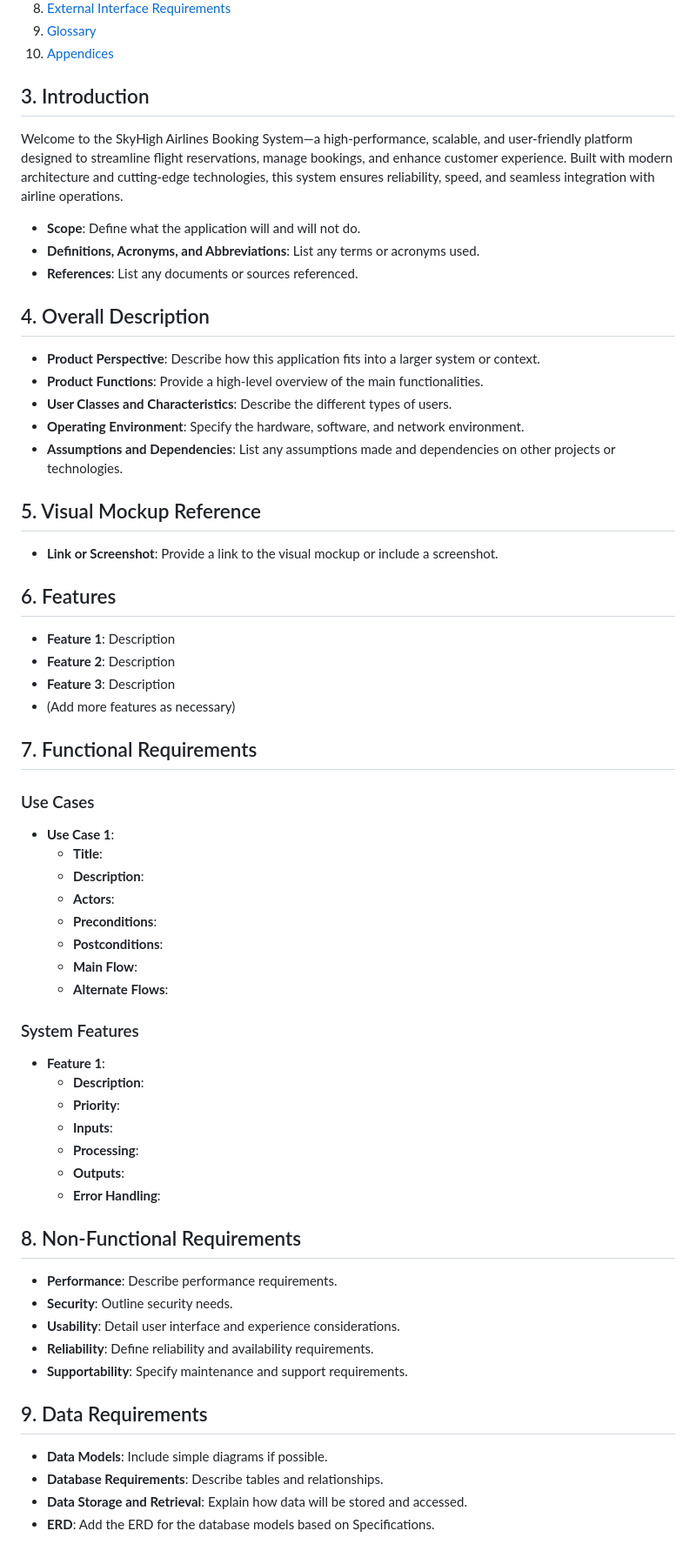
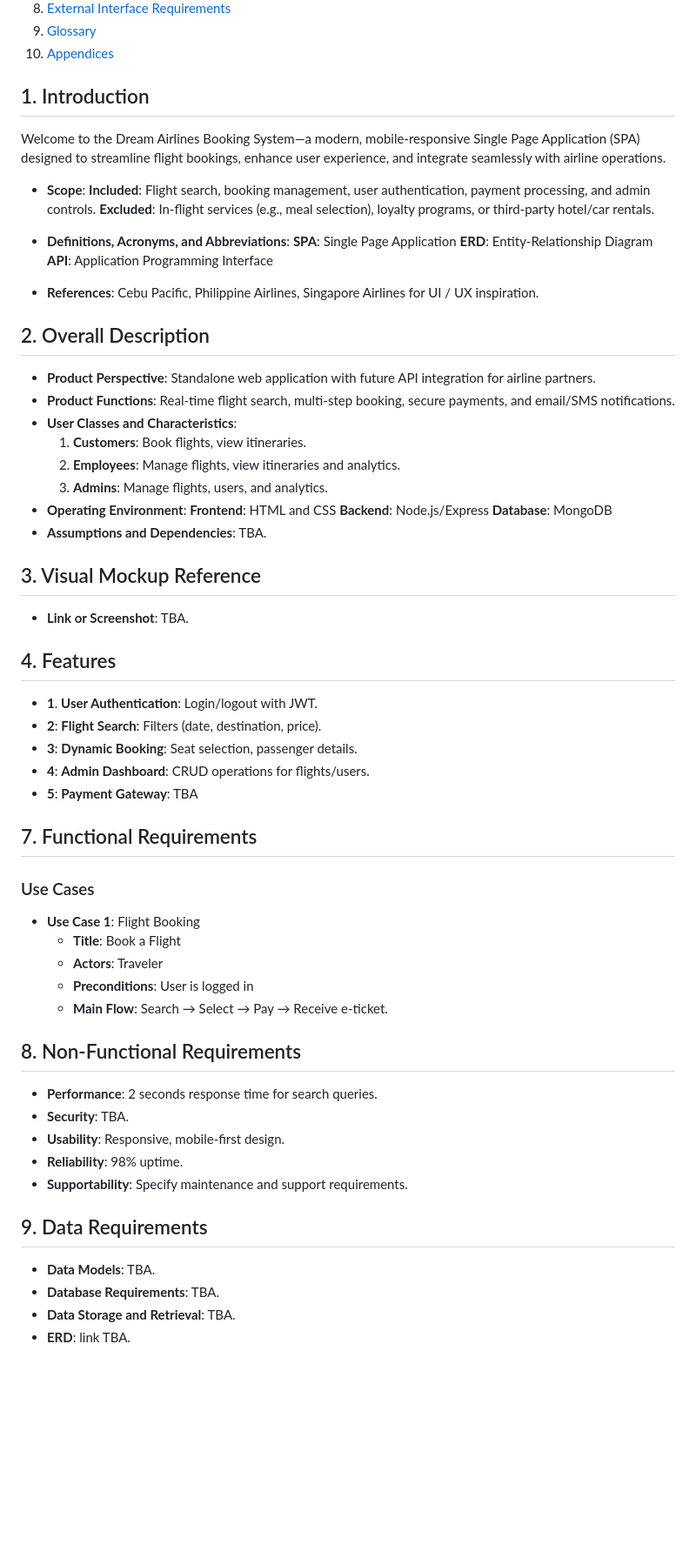
Before and after one commit to rsaldonido/z-abs, a Markdown page: readme.md, the part around the change printed below. Shown: that part at 87% size. Rendered like a GitHub page; blank space fills up the shorter version.

Commit message:
updated .md file

```diff
--- a/readme.md
+++ b/readme.md
@@ -22,59 +22,61 @@
 9. [Glossary](#11-glossary)
 10. [Appendices](#12-appendices)
 
-## 3. Introduction
-Welcome to the SkyHigh Airlines Booking System—a high-performance, scalable, and user-friendly platform designed to streamline flight reservations, manage bookings, and enhance customer experience. Built with modern architecture and cutting-edge technologies, this system ensures reliability, speed, and seamless integration with airline operations.
+## 1. Introduction
+Welcome to the Dream Airlines Booking System—a modern, mobile-responsive Single Page Application (SPA) designed to streamline flight bookings, enhance user experience, and integrate seamlessly with airline operations.
 
-- **Scope**: Define what the application will and will not do.
-- **Definitions, Acronyms, and Abbreviations**: List any terms or acronyms used.
-- **References**: List any documents or sources referenced.
+- **Scope**:
+  **Included**: Flight search, booking management, user authentication, payment processing, and admin controls.
+  **Excluded**: In-flight services (e.g., meal selection), loyalty programs, or third-party hotel/car rentals.
 
-## 4. Overall Description
-- **Product Perspective**: Describe how this application fits into a larger system or context.
-- **Product Functions**: Provide a high-level overview of the main functionalities.
-- **User Classes and Characteristics**: Describe the different types of users.
-- **Operating Environment**: Specify the hardware, software, and network environment.
-- **Assumptions and Dependencies**: List any assumptions made and dependencies on other projects or technologies.
+- **Definitions, Acronyms, and Abbreviations**:
+  **SPA**: Single Page Application
+  **ERD**: Entity-Relationship Diagram
+  **API**: Application Programming Interface
 
-## 5. Visual Mockup Reference
-- **Link or Screenshot**: Provide a link to the visual mockup or include a screenshot.
+- **References**: Cebu Pacific, Philippine Airlines, Singapore Airlines for UI / UX inspiration.
 
-## 6. Features
-- **Feature 1**: Description
-- **Feature 2**: Description
-- **Feature 3**: Description
-- (Add more features as necessary)
+## 2. Overall Description
+- **Product Perspective**: Standalone web application with future API integration for airline partners.
+- **Product Functions**: Real-time flight search, multi-step booking, secure payments, and email/SMS notifications.
+- **User Classes and Characteristics**:
+  1. **Customers**: Book flights, view itineraries.
+  2. **Employees**: Manage flights, view itineraries and analytics.
+  3. **Admins**: Manage flights, users, and analytics.
+- **Operating Environment**:
+  **Frontend**: HTML and CSS
+  **Backend**: Node.js/Express
+  **Database**: MongoDB
+- **Assumptions and Dependencies**: TBA.
+
+## 3. Visual Mockup Reference
+- **Link or Screenshot**: TBA.
+
+## 4. Features
+- **1**. **User Authentication**: Login/logout with JWT.
+- **2**: **Flight Search**: Filters (date, destination, price).
+- **3**: **Dynamic Booking**: Seat selection, passenger details.
+- **4**: **Admin Dashboard**: CRUD operations for flights/users.
+- **5**: **Payment Gateway**: TBA
 
 ## 7. Functional Requirements
 ### Use Cases
-- **Use Case 1**:
-  - **Title**:
-  - **Description**:
-  - **Actors**:
-  - **Preconditions**:
-  - **Postconditions**:
-  - **Main Flow**:
-  - **Alternate Flows**:
-
-### System Features
-- **Feature 1**:
-  - **Description**:
-  - **Priority**:
-  - **Inputs**:
-  - **Processing**:
-  - **Outputs**:
-  - **Error Handling**:
+- **Use Case 1**: Flight Booking
+  - **Title**: Book a Flight
+  - **Actors**: Traveler
+  - **Preconditions**: User is logged in
+  - **Main Flow**: Search → Select → Pay → Receive e-ticket.
 
 ## 8. Non-Functional Requirements
-- **Performance**: Describe performance requirements.
-- **Security**: Outline security needs.
-- **Usability**: Detail user interface and experience considerations.
-- **Reliability**: Define reliability and availability requirements.
+- **Performance**: 2 seconds response time for search queries.
+- **Security**: TBA.
+- **Usability**: Responsive, mobile-first design.
+- **Reliability**: 98% uptime.
 - **Supportability**: Specify maintenance and support requirements.
 
 ## 9. Data Requirements
-- **Data Models**: Include simple diagrams if possible.
-- **Database Requirements**: Describe tables and relationships.
-- **Data Storage and Retrieval**: Explain how data will be stored and accessed.
-- **ERD**: Add the ERD for the database models based on Specifications.
+- **Data Models**: TBA.
+- **Database Requirements**: TBA.
+- **Data Storage and Retrieval**: TBA.
+- **ERD**: link TBA.
 
```
Also changed, not shown: other parts of readme.md (+16 -15 lines).
